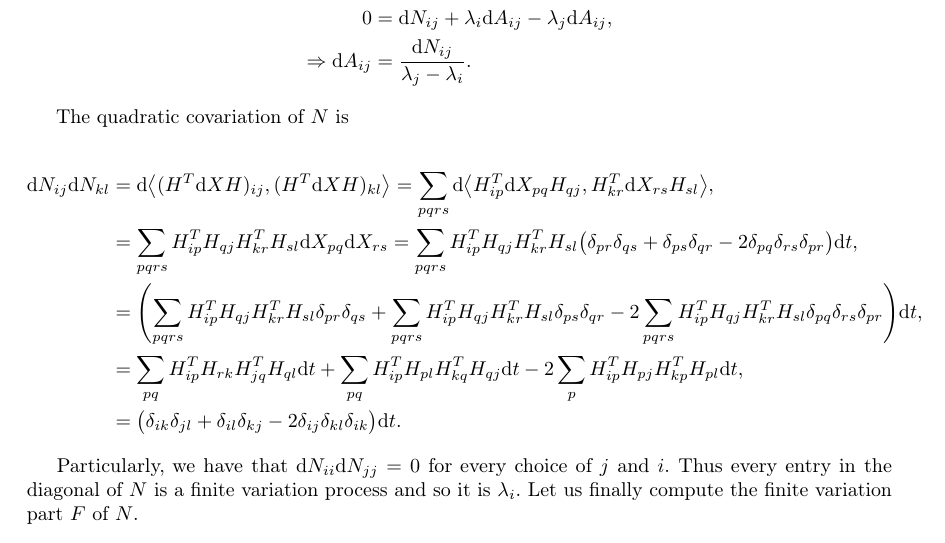
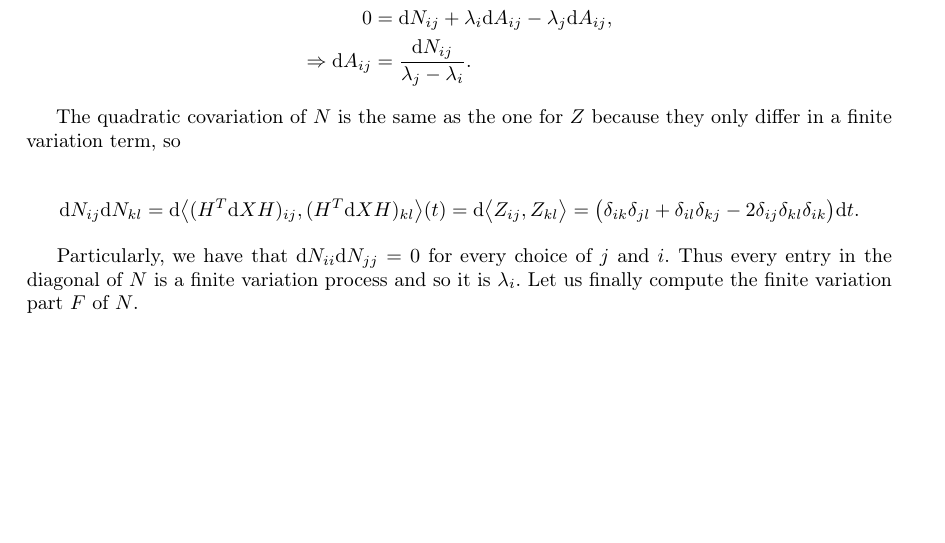
Before and after one commit to soy-esaul/MasterThesisCIMAT, a LaTeX thesis (main.tex, which reads partes/CH4/deterministic_dyson.tex): part of page 58 of 78, cut so that both start at the same text, the shorter picture padded with empty space. Compiled offline with pdfLaTeX.

Commit message:
Updated deterministic diffusions

```diff
--- a/partes/CH4/deterministic_dyson.tex
+++ b/partes/CH4/deterministic_dyson.tex
@@ -37,14 +37,15 @@ We conclude that $\d \lambda_i = \d N_{ii}$ and for $i\neq j$,
     \Rightarrow \d A_{ij} &= \frac{\d N_{ij}}{\lambda_j - \lambda_i}.
 \end{align*}
 
-The quadratic covariation of $N$ is
+The quadratic covariation of $N$ is the same as the one for $Z$ because they only differ in a finite variation term, so
 
 \begin{align*}
-    \d N_{ij}\d N_{kl} &= \d \bigl< (\trans{H} \d X H)_{ij}, (\trans{H}\d X H)_{kl} \bigr> = \sum_{pqrs} \d \bigl< \trans{H}_{ip} \d X_{pq} H_{qj}, \trans{H}_{kr}\d X_{rs} H_{sl} \bigr>,\\
-    &= \sum_{pqrs} \trans{H}_{ip}  H_{qj}\trans{H}_{kr} H_{sl} \d X_{pq}\d X_{rs} = \sum_{pqrs} \trans{H}_{ip}  H_{qj}\trans{H}_{kr} H_{sl}\bigl( \delta_{pr}\delta_{qs} + \delta_{ps}\delta_{qr} - 2 \delta_{pq}\delta_{rs}\delta_{pr} \bigr)\d t,\\
-    &= \Biggl(\sum_{pqrs}\trans{H}_{ip}  H_{qj}\trans{H}_{kr} H_{sl}\delta_{pr}\delta_{qs} + \sum_{pqrs}\trans{H}_{ip}  H_{qj}\trans{H}_{kr} H_{sl}\delta_{ps}\delta_{qr} - 2 \sum_{pqrs}\trans{H}_{ip}  H_{qj}\trans{H}_{kr} H_{sl}\delta_{pq}\delta_{rs}\delta_{pr}\Biggr) \d t,\\
-    &= \sum_{pq} \trans{H}_{ip}H_{rk}\trans{H}_{jq}H_{ql}\d t + \sum_{pq}\trans{H}_{ip}H_{pl}\trans{H}_{kq}H_{qj} \d t - 2 \sum_{p} \trans{H}_{ip}H_{pj}\trans{H}_{kp}H_{pl} \d t,\\
-    &= \bigl(\delta_{ik}\delta_{jl} + \delta_{il}\delta_{kj} - 2\delta_{ij}\delta_{kl}\delta_{ik} \bigr)\d t.
+    \d N_{ij}\d N_{kl} &= \d \bigl< (\trans{H} \d X H)_{ij}, (\trans{H}\d X H)_{kl} \bigr>(t) %= \sum_{pqrs} \d \bigl< \trans{H}_{ip} \d X_{pq} H_{qj}, \trans{H}_{kr}\d X_{rs} H_{sl} \bigr>,\\
+    % &= \sum_{pqrs} \trans{H}_{ip}  H_{qj}\trans{H}_{kr} H_{sl} \d X_{pq}\d X_{rs} = \sum_{pqrs} \trans{H}_{ip}  H_{qj}\trans{H}_{kr} H_{sl}\bigl( \delta_{pr}\delta_{qs} + \delta_{ps}\delta_{qr} - 2 \delta_{pq}\delta_{rs}\delta_{pr} \bigr)\d t,\\
+    % &= \Biggl(\sum_{pqrs}\trans{H}_{ip}  H_{qj}\trans{H}_{kr} H_{sl}\delta_{pr}\delta_{qs} + \sum_{pqrs}\trans{H}_{ip}  H_{qj}\trans{H}_{kr} H_{sl}\delta_{ps}\delta_{qr} - 2 \sum_{pqrs}\trans{H}_{ip}  H_{qj}\trans{H}_{kr} H_{sl}\delta_{pq}\delta_{rs}\delta_{pr}\Biggr) \d t,\\
+    % &= \sum_{pq} \trans{H}_{ip}H_{rk}\trans{H}_{jq}H_{ql}\d t + \sum_{pq}\trans{H}_{ip}H_{pl}\trans{H}_{kq}H_{qj} \d t - 2 \sum_{p} \trans{H}_{ip}H_{pj}\trans{H}_{kp}H_{pl} \d t,\\
+    % &= \bigl(\delta_{ik}\delta_{jl} + \delta_{il}\delta_{kj} - 2\delta_{ij}\delta_{kl}\delta_{ik} \bigr)\d t.
+    = \d \bigl< Z_{ij},Z_{kl} \bigr> = \bigl(\delta_{ik}\delta_{jl} + \delta_{il}\delta_{kj} - 2\delta_{ij}\delta_{kl}\delta_{ik} \bigr)\d t.
 \end{align*}
 
 Particularly, we have that $\d N_{ii}\d N_{jj} = 0$ for every choice of $j$ and $i$. Thus every entry in the diagonal of $N$ is a finite variation process and so it is $\lambda_i$. Let us finally compute the finite variation part $F$ of $N$.
```
Also changed, not shown: main.tex (+4 -0 lines), main.bbl (added), main.pdf, 6 other files.
